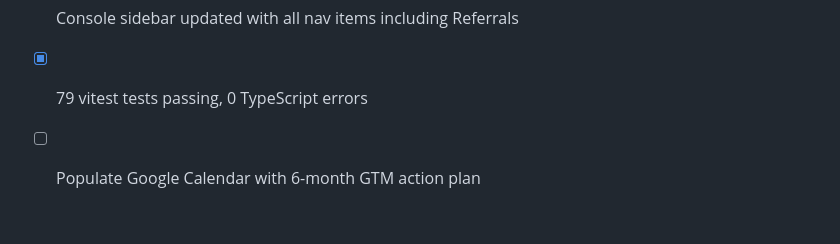
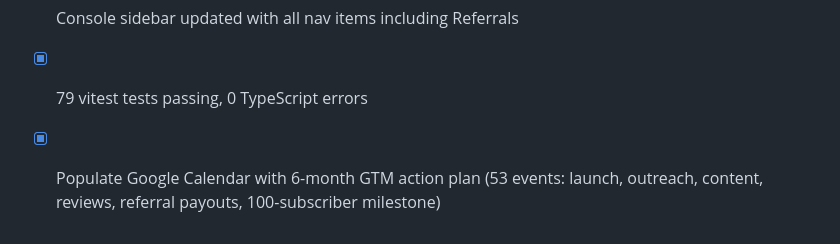
Before and after one commit to buildalpha98-del/SOLVR, a Markdown page: todo.md, the part around the change. Drawn GitHub-style.

Commit message:
Checkpoint: All pre-launch work complete: pricing updated ($197/$397, no setup fee), Founding Member messaging, referral code system (schema, router, /ref/[code] landing, ConsoleReferrals admin), Console sidebar, 53 Google Calendar GTM events created. 79/79 tests, 0 TypeScript errors. Ready to publish.

```diff
--- a/todo.md
+++ b/todo.md
@@ -101,4 +101,4 @@
 - [x] Build referral code system (/ref/[code] URLs, referrer dashboard, admin payout view)
 - [x] Console sidebar updated with all nav items including Referrals
 - [x] 79 vitest tests passing, 0 TypeScript errors
-- [ ] Populate Google Calendar with 6-month GTM action plan
+- [x] Populate Google Calendar with 6-month GTM action plan (53 events: launch, outreach, content, reviews, referral payouts, 100-subscriber milestone)
```
